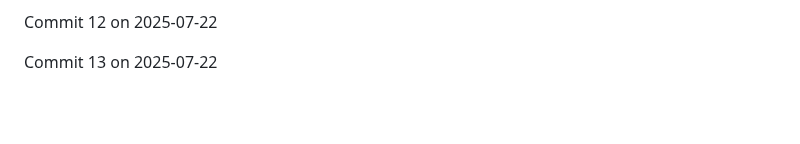
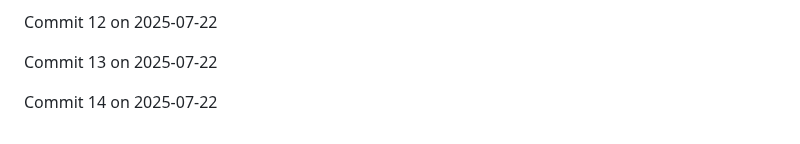
Before and after one commit to JaspreetJ117/NotTurboLearn, a Markdown page: README.md, the part around the change. GitHub-like rendering; blank space fills up the shorter version.

Commit message:
Backdated commit 14 for 2025-07-22

```diff
--- a/README.md
+++ b/README.md
@@ -1918,3 +1918,5 @@ Commit 11 on 2025-07-22
 Commit 12 on 2025-07-22
 
 Commit 13 on 2025-07-22
+
+Commit 14 on 2025-07-22
```
